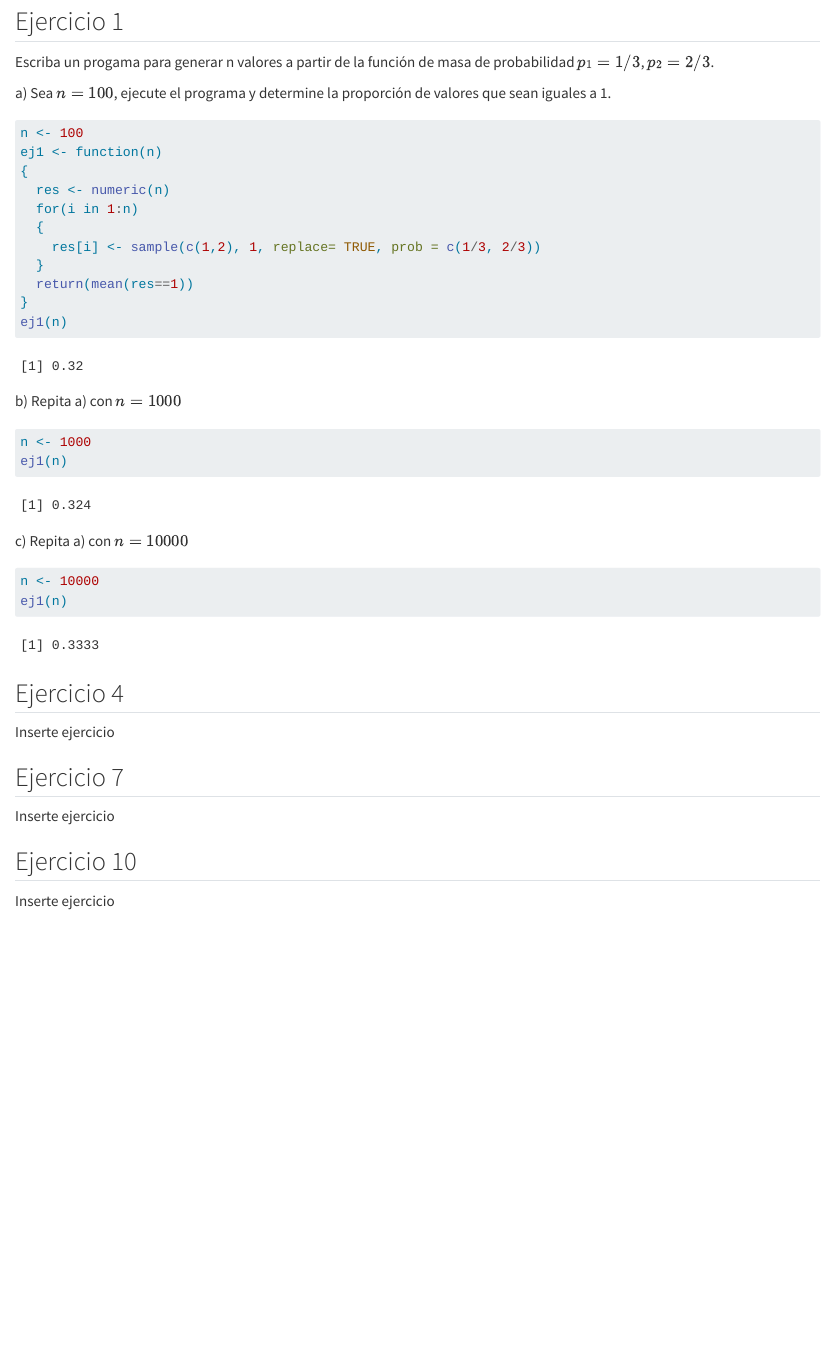
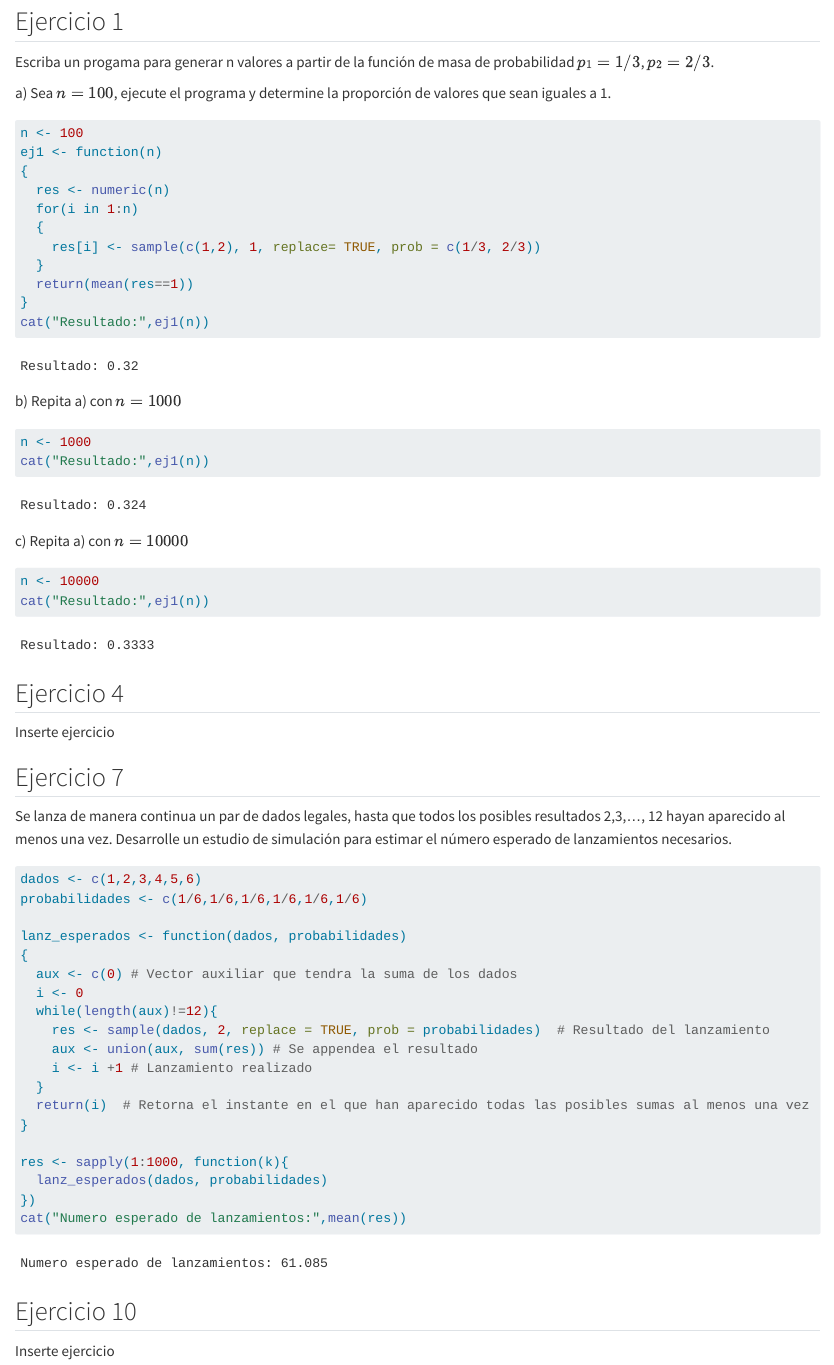
Before and after one commit to MiliPalacios/2026A, a Quarto document (Simulacion/1. Trabajo_Grupal.qmd): the page in a window 1100 px wide, from 110 px down. Rendered offline with R 4.5, knitr and Pandoc in place of Quarto, with nearby package versions; code that draws random numbers runs with fixed seeds of ours; common packages that the code uses without loading them are loaded.

Commit message:
Trabajo Grupal

````diff
--- a/Simulacion/1. Trabajo_Grupal.qmd
+++ b/Simulacion/1. Trabajo_Grupal.qmd
@@ -20,21 +20,21 @@ ej1 <- function(n)
   }
   return(mean(res==1))
 }
-ej1(n)
+cat("Resultado:",ej1(n))
 ```
 
 b\) Repita a) con $n=1000$
 
 ```{r}
 n <- 1000
-ej1(n)
+cat("Resultado:",ej1(n))
 ```
 
 c\) Repita a) con $n=10000$
 
 ```{r}
 n <- 10000
-ej1(n)
+cat("Resultado:",ej1(n))
 ```
 
 ## Ejercicio 4
@@ -46,9 +46,28 @@ Inserte ejercicio
 
 ## Ejercicio 7
 
-Inserte ejercicio
+Se lanza de manera continua un par de dados legales, hasta que todos los posibles resultados 2,3,..., 12 hayan aparecido al menos una vez. Desarrolle un estudio de simulación para estimar el número esperado de lanzamientos necesarios.
 
 ```{r}
+dados <- c(1,2,3,4,5,6)
+probabilidades <- c(1/6,1/6,1/6,1/6,1/6,1/6)
+
+lanz_esperados <- function(dados, probabilidades)
+{
+  aux <- c(0) # Vector auxiliar que tendra la suma de los dados
+  i <- 0
+  while(length(aux)!=12){
+    res <- sample(dados, 2, replace = TRUE, prob = probabilidades)  # Resultado del lanzamiento
+    aux <- union(aux, sum(res)) # Se appendea el resultado
+    i <- i +1 # Lanzamiento realizado
+  }
+  return(i)  # Retorna el instante en el que han aparecido todas las posibles sumas al menos una vez
+}
+
+res <- sapply(1:1000, function(k){
+  lanz_esperados(dados, probabilidades)
+})
+cat("Numero esperado de lanzamientos:",mean(res))
 ```
 
 ## Ejercicio 10
````
Also changed, not shown: Simulacion/1. Trabajo_Grupal.qmd (1 more changed lines).
